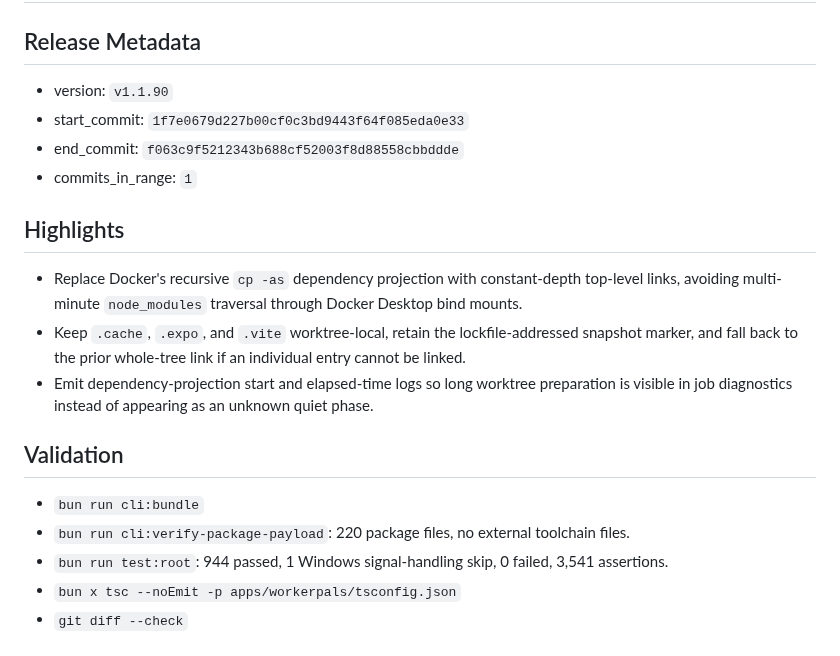
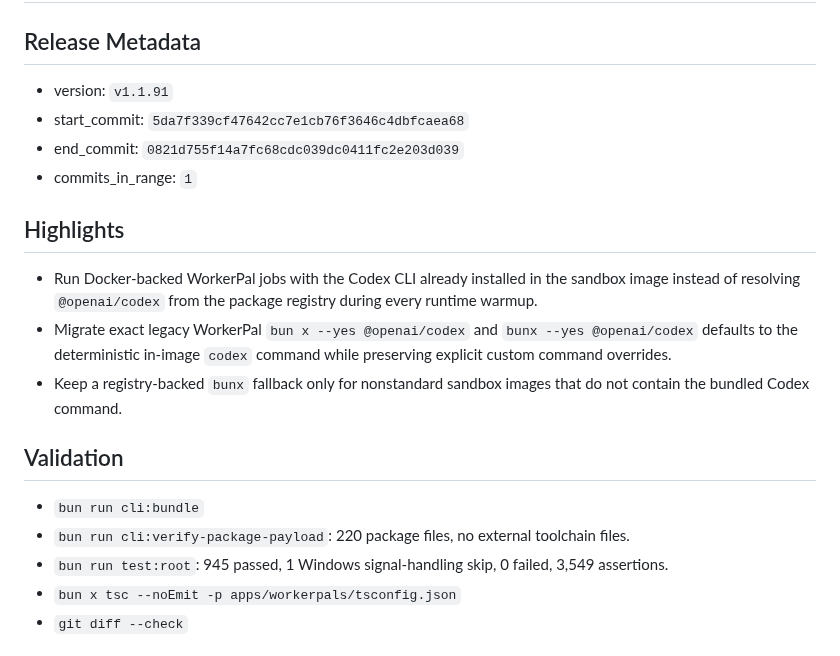
Before and after one commit to PushPalsDev/pushpals, a Markdown page: release_log.md, the part around the change. GitHub-like rendering.

Commit message:
docs(release): prepare v1.1.91

```diff
--- a/release_log.md
+++ b/release_log.md
@@ -2,22 +2,22 @@
 
 ## Release Metadata
 
-- version: `v1.1.90`
-- start_commit: `1f7e0679d227b00cf0c3bd9443f64f085eda0e33`
-- end_commit: `f063c9f5212343b688cf52003f8d88558cbbddde`
+- version: `v1.1.91`
+- start_commit: `5da7f339cf47642cc7e1cb76f3646c4dbfcaea68`
+- end_commit: `0821d755f14a7fc68cdc039dc0411fc2e203d039`
 - commits_in_range: `1`
 
 ## Highlights
 
-- Replace Docker's recursive `cp -as` dependency projection with constant-depth top-level links, avoiding multi-minute `node_modules` traversal through Docker Desktop bind mounts.
-- Keep `.cache`, `.expo`, and `.vite` worktree-local, retain the lockfile-addressed snapshot marker, and fall back to the prior whole-tree link if an individual entry cannot be linked.
-- Emit dependency-projection start and elapsed-time logs so long worktree preparation is visible in job diagnostics instead of appearing as an unknown quiet phase.
+- Run Docker-backed WorkerPal jobs with the Codex CLI already installed in the sandbox image instead of resolving `@openai/codex` from the package registry during every runtime warmup.
+- Migrate exact legacy WorkerPal `bun x --yes @openai/codex` and `bunx --yes @openai/codex` defaults to the deterministic in-image `codex` command while preserving explicit custom command overrides.
+- Keep a registry-backed `bunx` fallback only for nonstandard sandbox images that do not contain the bundled Codex command.
 
 ## Validation
 
 - `bun run cli:bundle`
 - `bun run cli:verify-package-payload`: 220 package files, no external toolchain files.
-- `bun run test:root`: 944 passed, 1 Windows signal-handling skip, 0 failed, 3,541 assertions.
+- `bun run test:root`: 945 passed, 1 Windows signal-handling skip, 0 failed, 3,549 assertions.
 - `bun x tsc --noEmit -p apps/workerpals/tsconfig.json`
 - `git diff --check`
 
```
